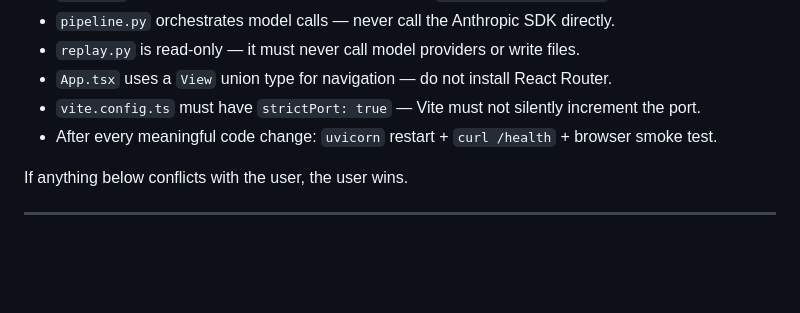
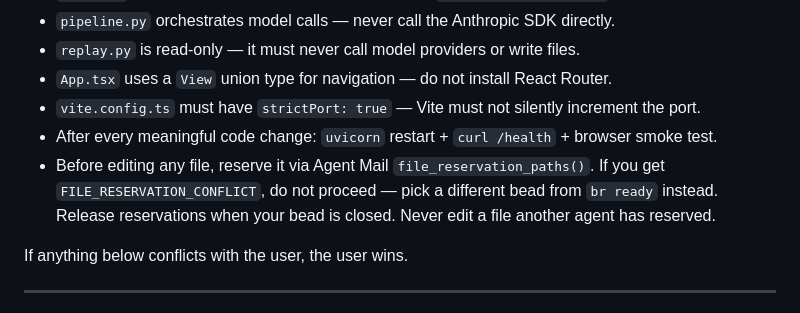
Before and after one commit to yuan-cloud/denial-review-workbench, a Markdown page: AGENTS.md, the part around the change. Rendered like a GitHub page; blank space fills up the shorter version.

Commit message:
docs: add file reservation rule to boot prompt in AGENTS.md
Co-Authored-By: Claude Opus 4.5 <noreply@anthropic.com>

```diff
--- a/AGENTS.md
+++ b/AGENTS.md
@@ -16,6 +16,7 @@ It is the single source of truth for this sprint.
 - `App.tsx` uses a `View` union type for navigation — do not install React Router.
 - `vite.config.ts` must have `strictPort: true` — Vite must not silently increment the port.
 - After every meaningful code change: `uvicorn` restart + `curl /health` + browser smoke test.
+- Before editing any file, reserve it via Agent Mail `file_reservation_paths()`. If you get `FILE_RESERVATION_CONFLICT`, do not proceed — pick a different bead from `br ready` instead. Release reservations when your bead is closed. Never edit a file another agent has reserved.
 
 If anything below conflicts with the user, the user wins.
 
```
